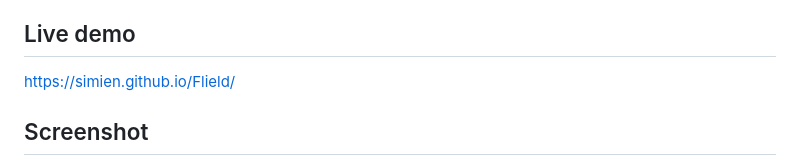
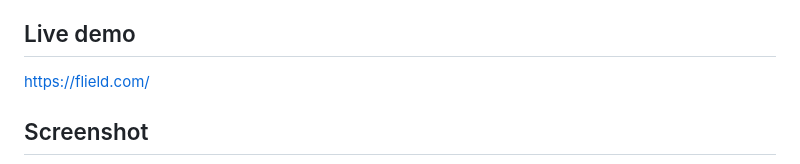
Before and after one commit to simien/Flield, a Markdown page: README.md, the part around the change. Drawn GitHub-style.

Commit message:
docs: point the README's live demo at flield.com
The domain has been the canonical address for a while (the page's own
canonical and social-preview tags already use it); the README was the
last place still sending people to the GitHub Pages URL.

Co-Authored-By: Claude Fable 5.1 <noreply@anthropic.com>

```diff
--- a/README.md
+++ b/README.md
@@ -4,7 +4,7 @@ A browser-based generative pixel art tool for creating unique three-color compos
 
 ## Live demo
 
-[https://simien.github.io/Flield/](https://simien.github.io/Flield/)
+[https://flield.com/](https://flield.com/)
 
 ## Screenshot
 
```
